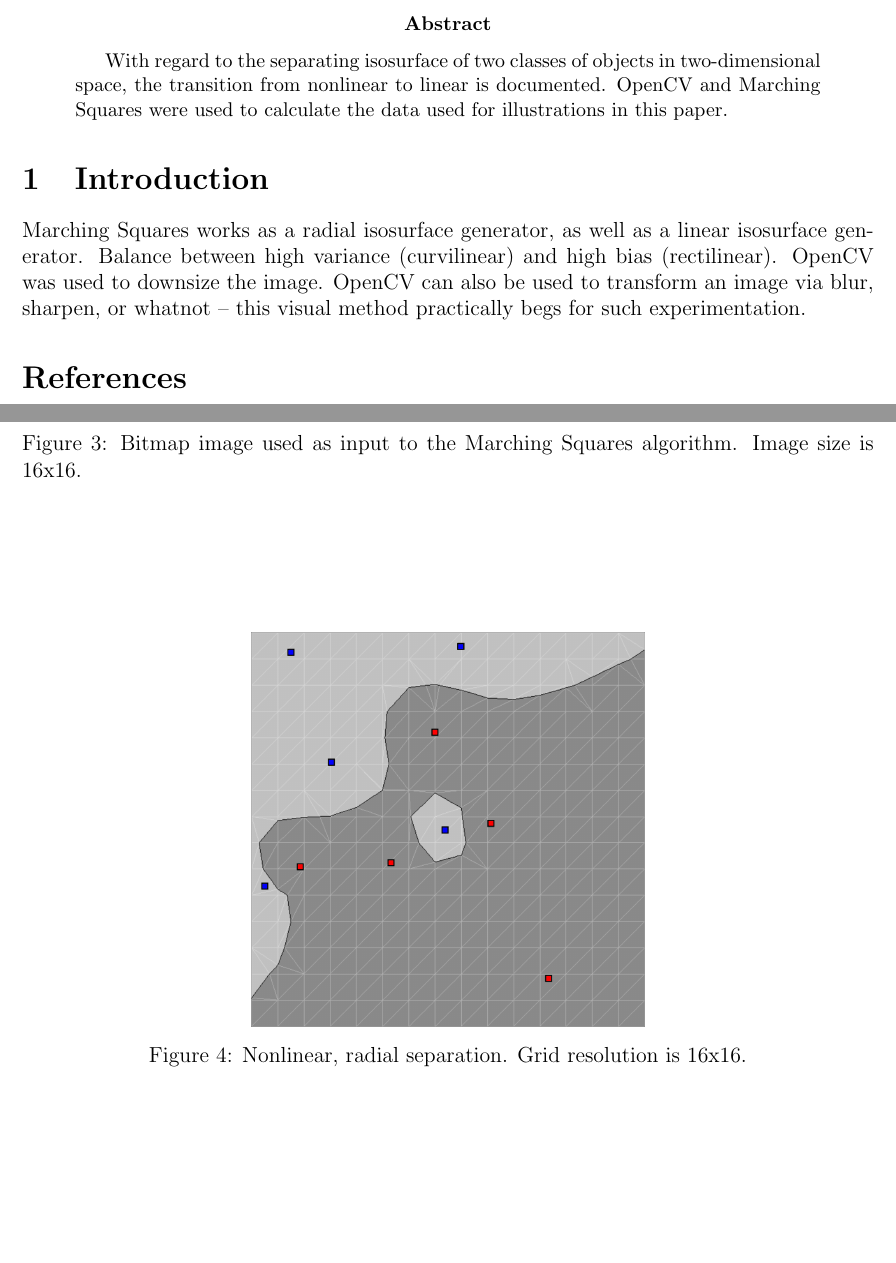
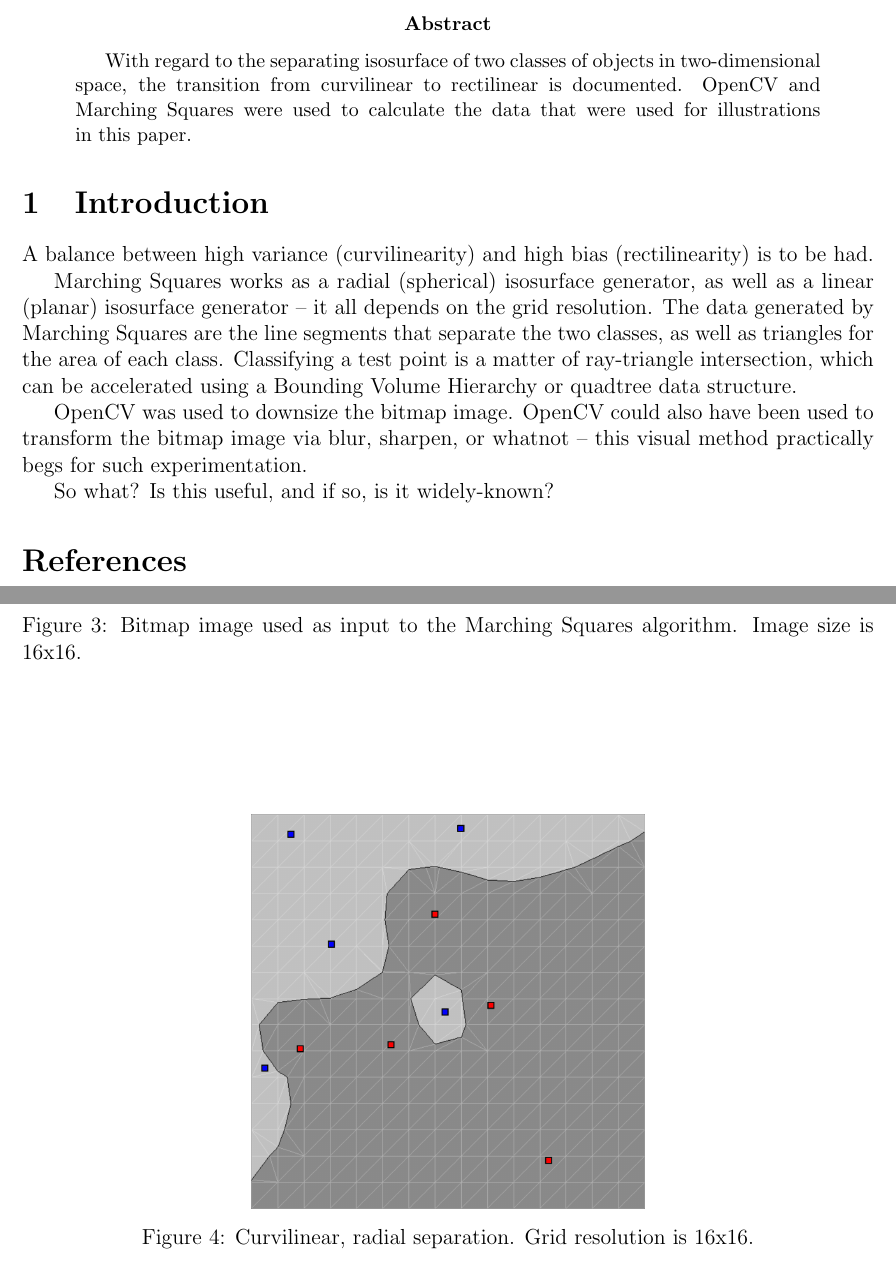
Before and after one commit to sjhalayka/papers, a LaTeX paper (separation/separation.tex): two parts of pages 1 and 3 of 4, joined at a grey line, cut so that both start at the same text, the shorter picture padded with empty space. Compiled offline with pdfLaTeX.

Commit message:
Add files via upload

```diff
--- a/separation/separation.tex
+++ b/separation/separation.tex
@@ -32,7 +32,8 @@ Shawn Halayka\footnote{Independent -- sjhalayka@gmail.com}
 \maketitle
 
 \begin{abstract}
-With regard to the separating isosurface of two classes of objects in two-dimensional space, the transition from nonlinear to linear is documented. OpenCV and Marching Squares were used to calculate the data used for illustrations in this paper.
+With regard to the separating isosurface of two classes of objects in two-dimensional space, the transition from curvilinear to rectilinear is documented.
+OpenCV and Marching Squares were used to calculate the data that were used for illustrations in this paper.
 \end{abstract}
 
 
@@ -40,13 +41,16 @@ With regard to the separating isosurface of two classes of objects in two-dimens
 
 \section{Introduction}
 
+A balance between high variance (curvilinearity) and high bias (rectilinearity) is to be had.
 
-Marching Squares works as a radial isosurface generator, as well as a linear isosurface generator.
-Balance between high variance (curvilinear) and high bias (rectilinear).
-OpenCV was used to downsize the image.
-OpenCV can also be used to transform an image via blur, sharpen, or whatnot -- this visual method practically begs for such experimentation.
+Marching Squares works as a radial (spherical) isosurface generator, as well as a linear (planar) isosurface generator -- it all depends on the grid resolution.
+The data generated by Marching Squares are the line segments that separate the two classes, as well as triangles for the area of each class.
+Classifying a test point is a matter of ray-triangle intersection, which can be accelerated using a Bounding Volume Hierarchy or quadtree data structure.
 
+OpenCV was used to downsize the bitmap image.
+OpenCV could also have been used to transform the bitmap image via blur, sharpen, or whatnot -- this visual method practically begs for such experimentation.
 
+So what? Is this useful, and if so, is it widely-known?
 
 
 
@@ -77,7 +81,7 @@ Colour falls of with distance.
 \begin{figure}
 \centering
   \includegraphics[width = 3 in]{64_res.png}
-  \caption{Nonlinear, radial separation. Grid resolution is 64x64.
+  \caption{Curvilinear, radial separation. Grid resolution is 64x64.
 }
 \end{figure}
 
@@ -94,7 +98,7 @@ Image size is 16x16.
 \begin{figure}
 \centering
   \includegraphics[width = 3 in]{16_res.png}
-  \caption{Nonlinear, radial separation. Grid resolution is 16x16.
+  \caption{Curvilinear, radial separation. Grid resolution is 16x16.
 }
 \end{figure}
 
```
Also changed, not shown: separation/separation.pdf, separation/separation.tex (2 more changed lines), 2 other files.
